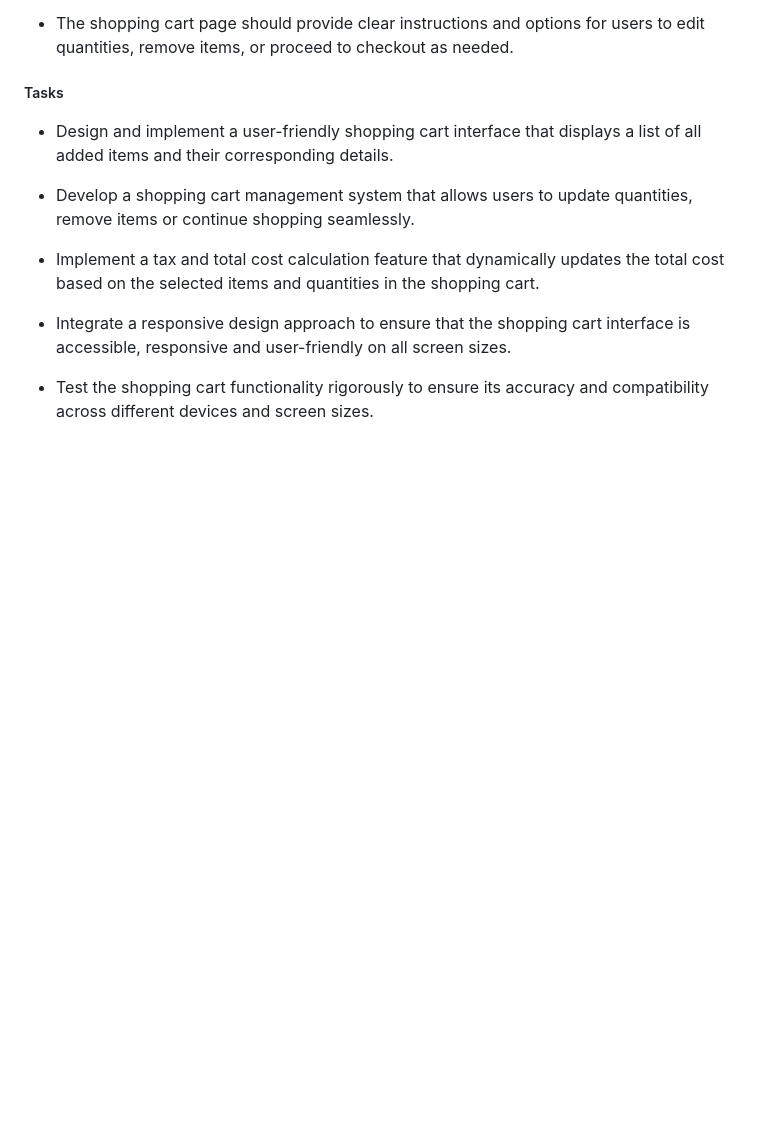
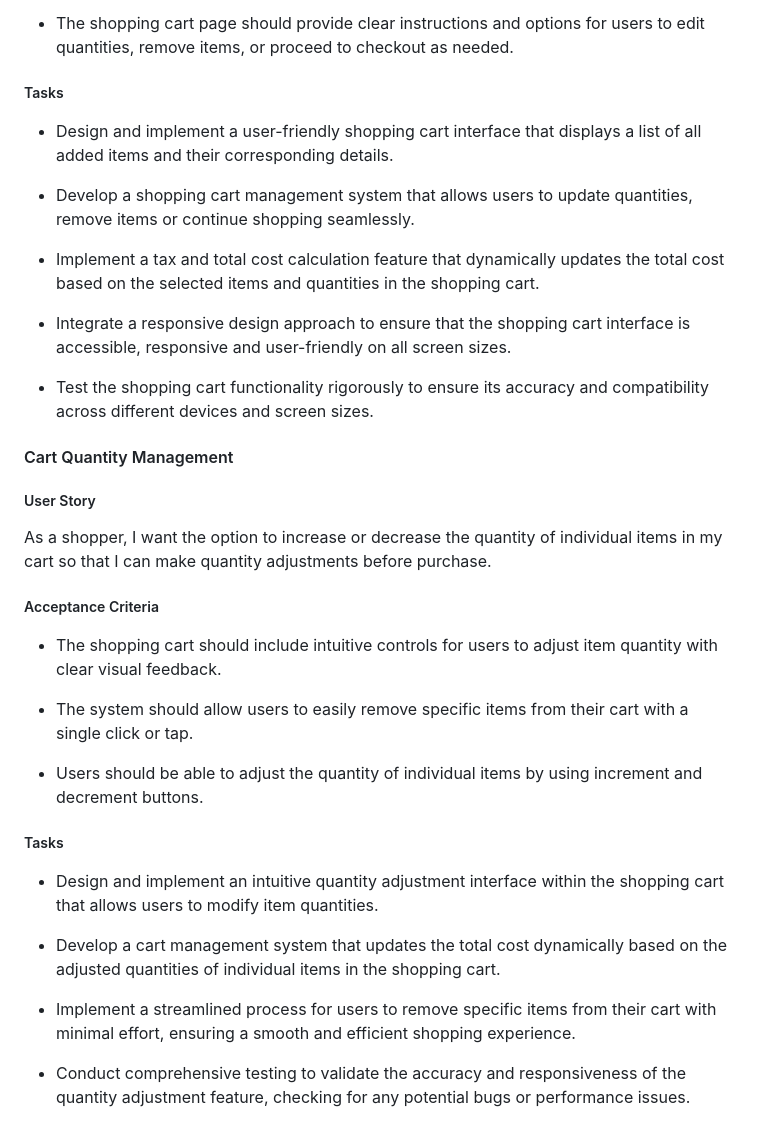
Before and after one commit to samuelandersoncodes/kidomart, a Markdown page: README.md, the part around the change. Drawn GitHub-style; blank space fills up the shorter version.

Commit message:
docs: Add cart quantity management agile details

```diff
--- a/README.md
+++ b/README.md
@@ -563,3 +563,27 @@ As a shopper, I want to view all the items in my shopping cart so that I can ens
 - Integrate a responsive design approach to ensure that the shopping cart interface is accessible, responsive and user-friendly on all screen sizes.
 
 - Test the shopping cart functionality rigorously to ensure its accuracy and compatibility across different devices and screen sizes.
+
+#### Cart Quantity Management
+
+##### User Story
+
+As a shopper, I want the option to increase or decrease the quantity of individual items in my cart so that I can make quantity adjustments before purchase.
+
+##### Acceptance Criteria
+
+- The shopping cart should include intuitive controls for users to adjust item quantity with clear visual feedback.
+
+- The system should allow users to easily remove specific items from their cart with a single click or tap.
+
+- Users should be able to adjust the quantity of individual items by using increment and decrement buttons.
+
+##### Tasks
+
+- Design and implement an intuitive quantity adjustment interface within the shopping cart that allows users to modify item quantities.
+
+- Develop a cart management system that updates the total cost dynamically based on the adjusted quantities of individual items in the shopping cart.
+
+- Implement a streamlined process for users to remove specific items from their cart with minimal effort, ensuring a smooth and efficient shopping experience.
+
+- Conduct comprehensive testing to validate the accuracy and responsiveness of the quantity adjustment feature, checking for any potential bugs or performance issues.
```
